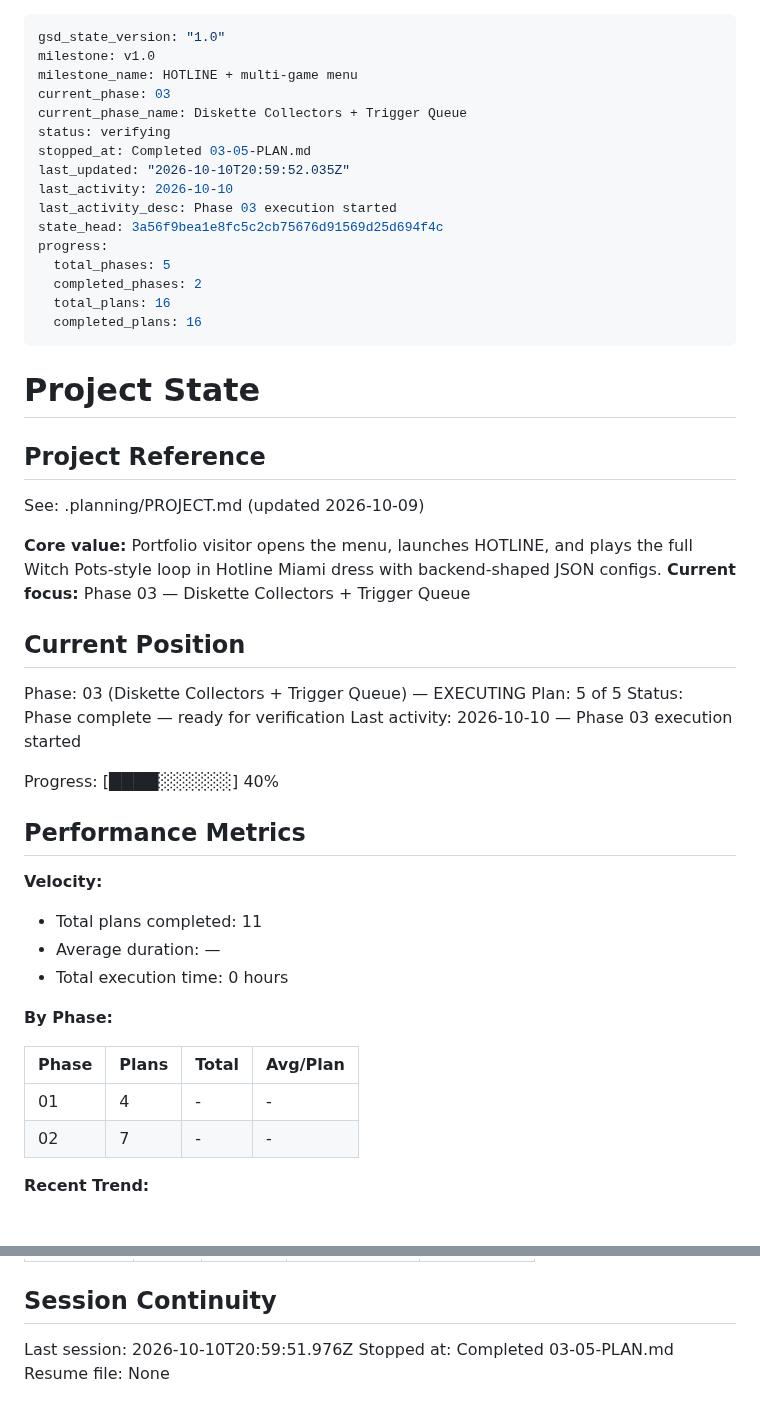
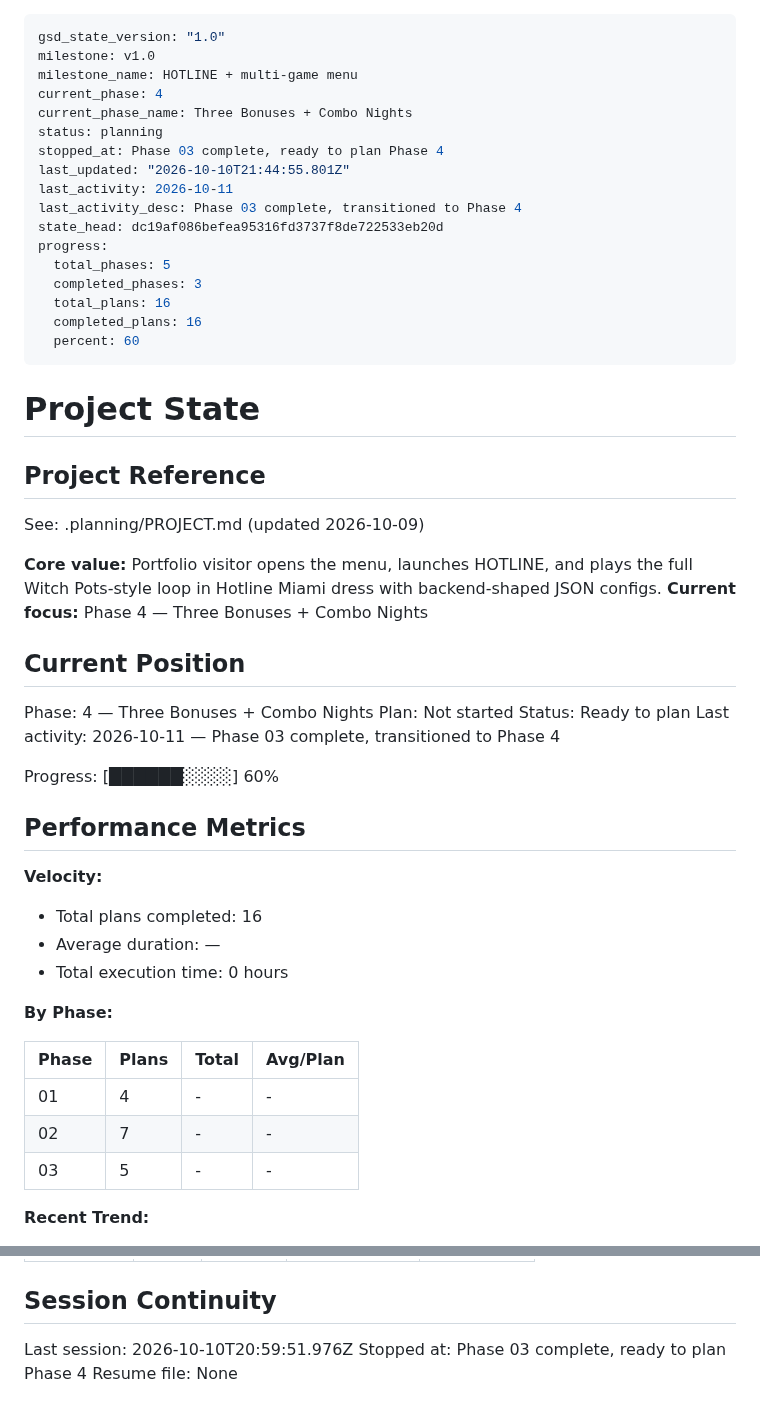
Before and after one commit to ErrTem/casino-pixi-portfolio, a Markdown page: .planning/STATE.md, 2 parts joined by grey strips. GitHub-like rendering.

Commit message:
docs(03): mark phase complete after UAT

```diff
--- a/.planning/STATE.md
+++ b/.planning/STATE.md
@@ -2,19 +2,20 @@
 gsd_state_version: "1.0"
 milestone: v1.0
 milestone_name: HOTLINE + multi-game menu
-current_phase: 03
-current_phase_name: Diskette Collectors + Trigger Queue
-status: verifying
-stopped_at: Completed 03-05-PLAN.md
-last_updated: "2026-10-10T20:59:52.035Z"
-last_activity: 2026-10-10
-last_activity_desc: Phase 03 execution started
-state_head: 3a56f9bea1e8fc5c2cb75676d91569d25d694f4c
+current_phase: 4
+current_phase_name: Three Bonuses + Combo Nights
+status: planning
+stopped_at: Phase 03 complete, ready to plan Phase 4
+last_updated: "2026-10-10T21:44:55.801Z"
+last_activity: 2026-10-11
+last_activity_desc: Phase 03 complete, transitioned to Phase 4
+state_head: dc19af086befea95316fd3737f8de722533eb20d
 progress:
   total_phases: 5
-  completed_phases: 2
+  completed_phases: 3
   total_plans: 16
   completed_plans: 16
+  percent: 60
 ---
 
 # Project State
@@ -24,22 +25,22 @@ progress:
 See: .planning/PROJECT.md (updated 2026-10-09)
 
 **Core value:** Portfolio visitor opens the menu, launches HOTLINE, and plays the full Witch Pots-style loop in Hotline Miami dress with backend-shaped JSON configs.
-**Current focus:** Phase 03 — Diskette Collectors + Trigger Queue
+**Current focus:** Phase 4 — Three Bonuses + Combo Nights
 
 ## Current Position
 
-Phase: 03 (Diskette Collectors + Trigger Queue) — EXECUTING
-Plan: 5 of 5
-Status: Phase complete — ready for verification
-Last activity: 2026-10-10 — Phase 03 execution started
+Phase: 4 — Three Bonuses + Combo Nights
+Plan: Not started
+Status: Ready to plan
+Last activity: 2026-10-11 — Phase 03 complete, transitioned to Phase 4
 
-Progress: [████░░░░░░] 40%
+Progress: [██████░░░░] 60%
 
 ## Performance Metrics
 
 **Velocity:**
 
-- Total plans completed: 11
+- Total plans completed: 16
 - Average duration: —
 - Total execution time: 0 hours
 
@@ -49,6 +50,7 @@ Progress: [████░░░░░░] 40%
 |-------|-------|-------|----------|
 | 01 | 4 | - | - |
 | 02 | 7 | - | - |
+| 03 | 5 | - | - |
 
 **Recent Trend:**
 
@@ -131,5 +133,5 @@ None yet.
 ## Session Continuity
 
 Last session: 2026-10-10T20:59:51.976Z
-Stopped at: Completed 03-05-PLAN.md
+Stopped at: Phase 03 complete, ready to plan Phase 4
 Resume file: None
```
Also changed, not shown: .planning/ROADMAP.md (+3 -3 lines), 1 other file.
